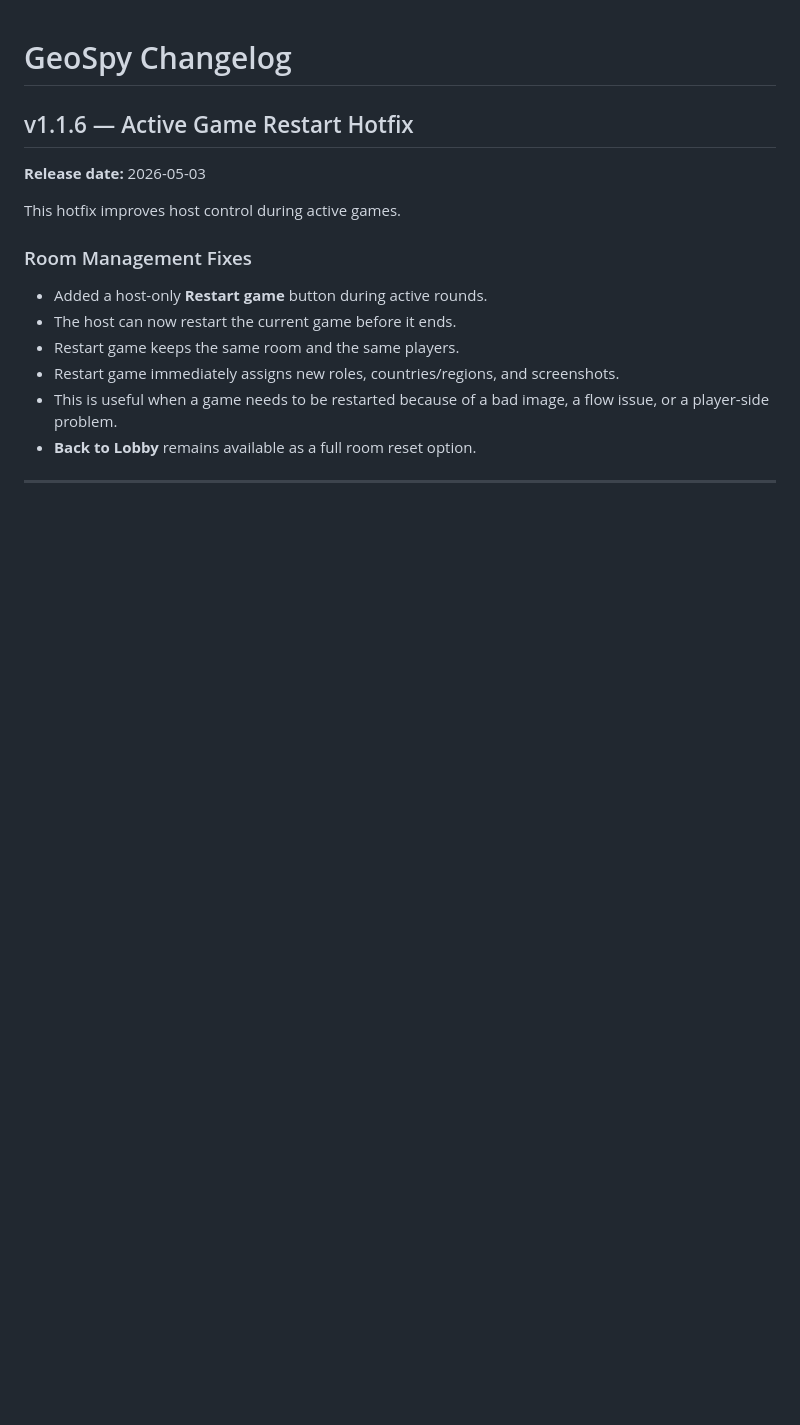
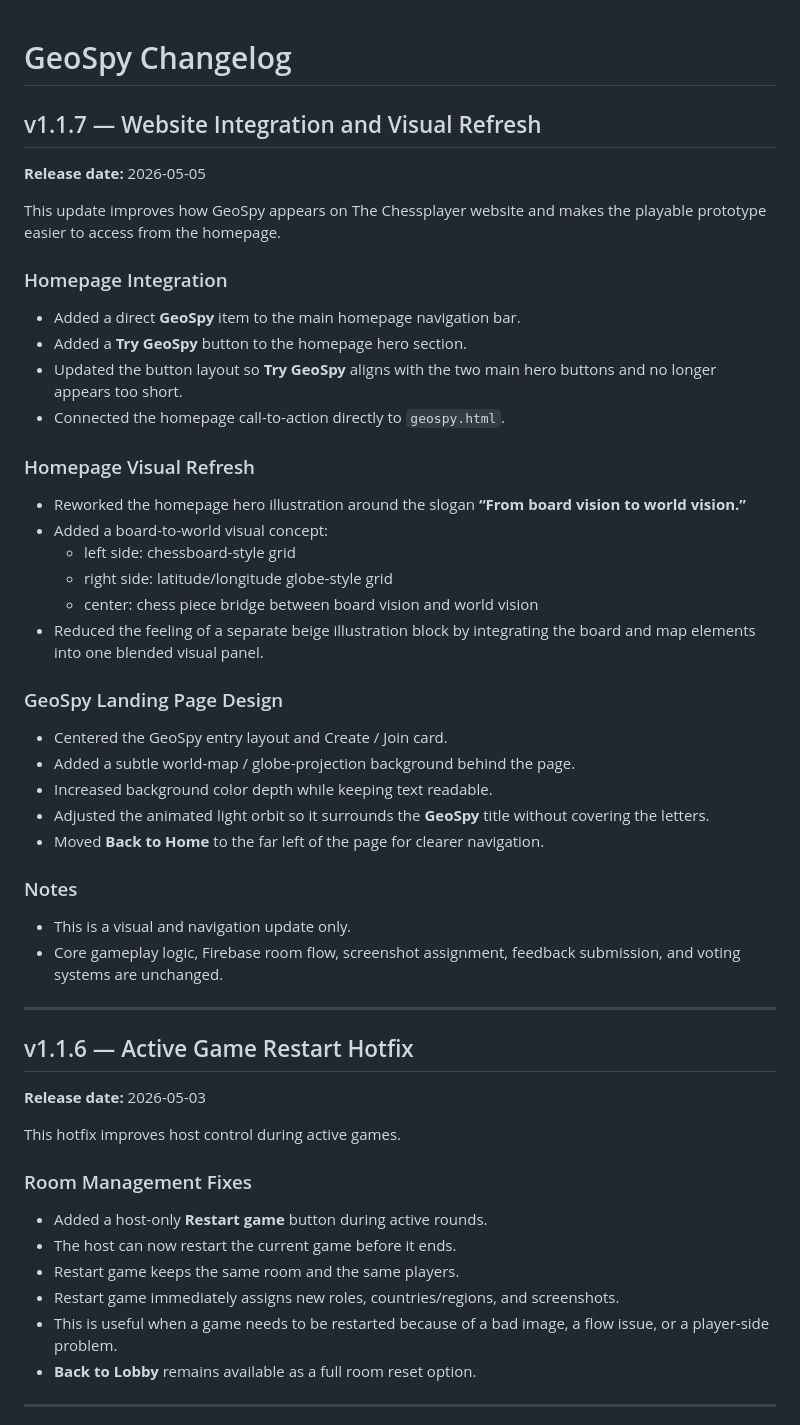
Before and after one commit to thechessplayer337/thechessplayer337.github.io, a Markdown page: CHANGELOG.md, the part around the change. Rendered like a GitHub page; blank space fills up the shorter version.

```diff
--- a/CHANGELOG.md
+++ b/CHANGELOG.md
@@ -1,4 +1,41 @@
 # GeoSpy Changelog
+
+## v1.1.7 — Website Integration and Visual Refresh
+
+**Release date:** 2026-05-05
+
+This update improves how GeoSpy appears on The Chessplayer website and makes the playable prototype easier to access from the homepage.
+
+### Homepage Integration
+
+- Added a direct **GeoSpy** item to the main homepage navigation bar.
+- Added a **Try GeoSpy** button to the homepage hero section.
+- Updated the button layout so **Try GeoSpy** aligns with the two main hero buttons and no longer appears too short.
+- Connected the homepage call-to-action directly to `geospy.html`.
+
+### Homepage Visual Refresh
+
+- Reworked the homepage hero illustration around the slogan **“From board vision to world vision.”**
+- Added a board-to-world visual concept:
+  - left side: chessboard-style grid
+  - right side: latitude/longitude globe-style grid
+  - center: chess piece bridge between board vision and world vision
+- Reduced the feeling of a separate beige illustration block by integrating the board and map elements into one blended visual panel.
+
+### GeoSpy Landing Page Design
+
+- Centered the GeoSpy entry layout and Create / Join card.
+- Added a subtle world-map / globe-projection background behind the page.
+- Increased background color depth while keeping text readable.
+- Adjusted the animated light orbit so it surrounds the **GeoSpy** title without covering the letters.
+- Moved **Back to Home** to the far left of the page for clearer navigation.
+
+### Notes
+
+- This is a visual and navigation update only.
+- Core gameplay logic, Firebase room flow, screenshot assignment, feedback submission, and voting systems are unchanged.
+
+---
 
 ## v1.1.6 — Active Game Restart Hotfix
 
```
